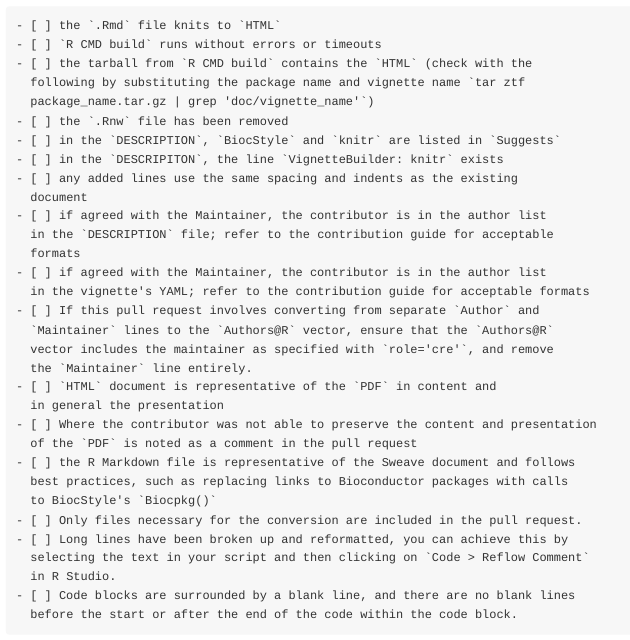
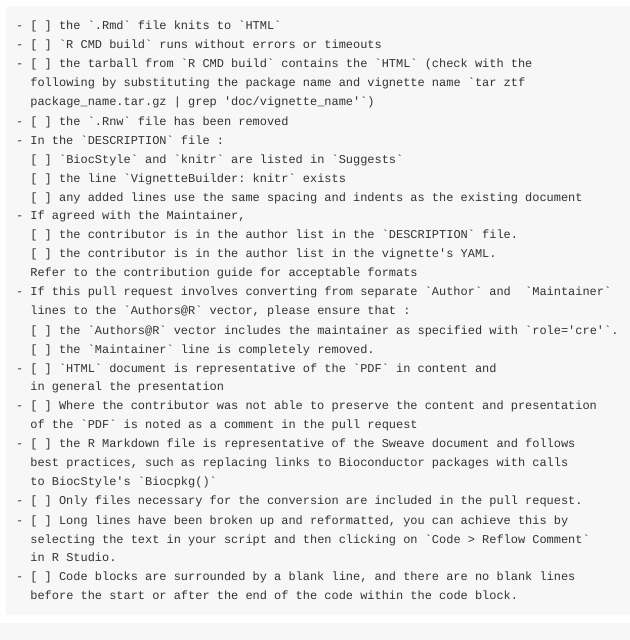
Before and after one commit to Bioconductor/sweave2rmd, an R Markdown document (vignettes/contribute.Rmd): the page in a window 1100 px wide, from 5880 px down. Rendered offline with R 4.5, knitr and Pandoc, with nearby package versions.

Commit message:
Grouped similar items on the checklist.

```diff
--- a/vignettes/contribute.Rmd
+++ b/vignettes/contribute.Rmd
@@ -367,19 +367,18 @@ Here's a checklist you can use with the pull request:
   following by substituting the package name and vignette name `tar ztf
   package_name.tar.gz | grep 'doc/vignette_name'`)
 - [ ] the `.Rnw` file has been removed
-- [ ] in the `DESCRIPTION`, `BiocStyle` and `knitr` are listed in `Suggests`
-- [ ] in the `DESCRIPITON`, the line `VignetteBuilder: knitr` exists
-- [ ] any added lines use the same spacing and indents as the existing
-  document
-- [ ] if agreed with the Maintainer, the contributor is in the author list
-  in the `DESCRIPTION` file; refer to the contribution guide for acceptable
-  formats
-- [ ] if agreed with the Maintainer, the contributor is in the author list
-  in the vignette's YAML; refer to the contribution guide for acceptable formats
-- [ ] If this pull request involves converting from separate `Author` and
-  `Maintainer` lines to the `Authors@R` vector, ensure that the `Authors@R`
-  vector includes the maintainer as specified with `role='cre'`, and remove
-  the `Maintainer` line entirely.
+- In the `DESCRIPTION` file :
+  [ ] `BiocStyle` and `knitr` are listed in `Suggests`
+  [ ] the line `VignetteBuilder: knitr` exists
+  [ ] any added lines use the same spacing and indents as the existing document
+- If agreed with the Maintainer,
+  [ ] the contributor is in the author list in the `DESCRIPTION` file.
+  [ ] the contributor is in the author list in the vignette's YAML.
+  Refer to the contribution guide for acceptable formats
+- If this pull request involves converting from separate `Author` and  `Maintainer`
+  lines to the `Authors@R` vector, please ensure that :
+  [ ] the `Authors@R` vector includes the maintainer as specified with `role='cre'`.
+  [ ] the `Maintainer` line is completely removed.
 - [ ] `HTML` document is representative of the `PDF` in content and
   in general the presentation
 - [ ] Where the contributor was not able to preserve the content and presentation
```
